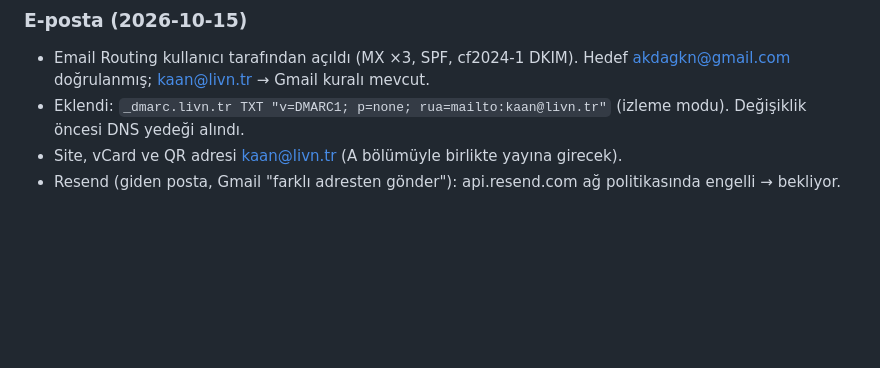
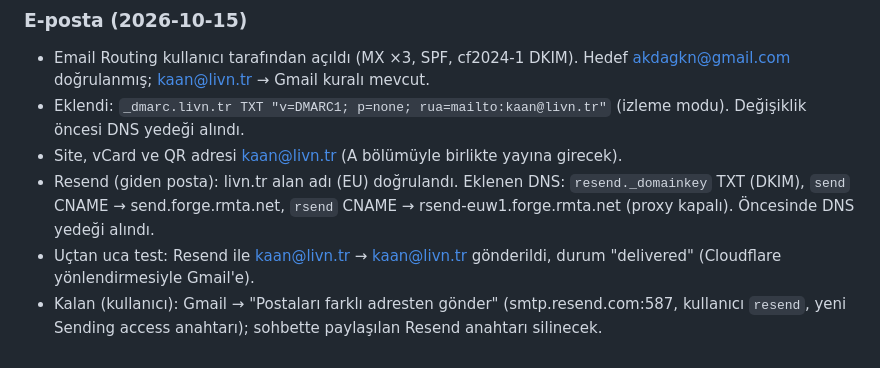
Before and after one commit to LiVNLOUD/livn-site, a Markdown page: WORKLOG.md, the part around the change. Drawn GitHub-style; blank space fills up the shorter version.

Commit message:
WORKLOG: email sending and routing set up
Co-Authored-By: Claude Opus 5.5 <noreply@anthropic.com>
Claude-Session: https://claude.ai/code/session_01ACn7qBFcx5GxCd2TDEzCq6

```diff
--- a/WORKLOG.md
+++ b/WORKLOG.md
@@ -66,4 +66,6 @@
 - Email Routing kullanıcı tarafından açıldı (MX ×3, SPF, cf2024-1 DKIM). Hedef akdagkn@gmail.com doğrulanmış; kaan@livn.tr → Gmail kuralı mevcut.
 - Eklendi: `_dmarc.livn.tr TXT "v=DMARC1; p=none; rua=mailto:kaan@livn.tr"` (izleme modu). Değişiklik öncesi DNS yedeği alındı.
 - Site, vCard ve QR adresi kaan@livn.tr (A bölümüyle birlikte yayına girecek).
-- Resend (giden posta, Gmail "farklı adresten gönder"): api.resend.com ağ politikasında engelli → bekliyor.
+- Resend (giden posta): livn.tr alan adı (EU) doğrulandı. Eklenen DNS: `resend._domainkey` TXT (DKIM), `send` CNAME → send.forge.rmta.net, `rsend` CNAME → rsend-euw1.forge.rmta.net (proxy kapalı). Öncesinde DNS yedeği alındı.
+- Uçtan uca test: Resend ile kaan@livn.tr → kaan@livn.tr gönderildi, durum "delivered" (Cloudflare yönlendirmesiyle Gmail'e).
+- Kalan (kullanıcı): Gmail → "Postaları farklı adresten gönder" (smtp.resend.com:587, kullanıcı `resend`, yeni Sending access anahtarı); sohbette paylaşılan Resend anahtarı silinecek.
```
